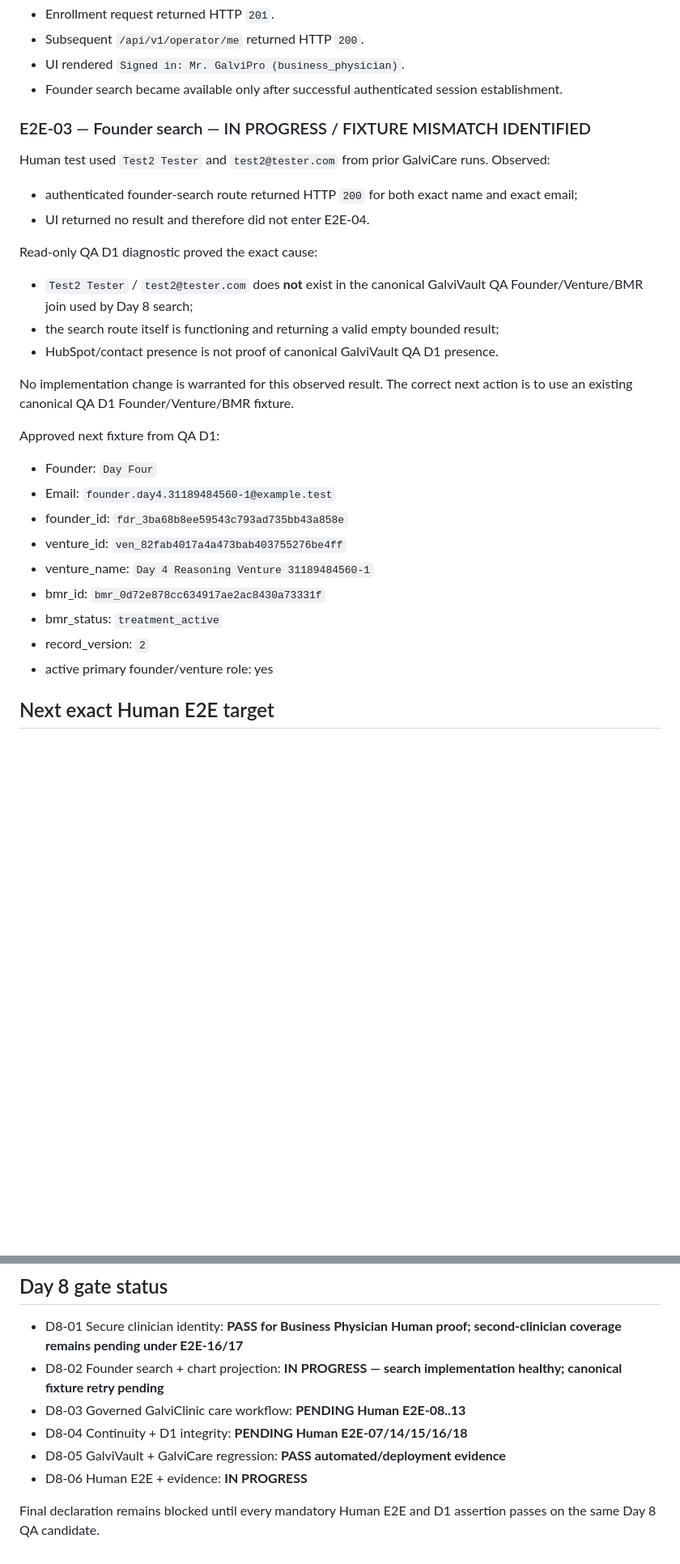
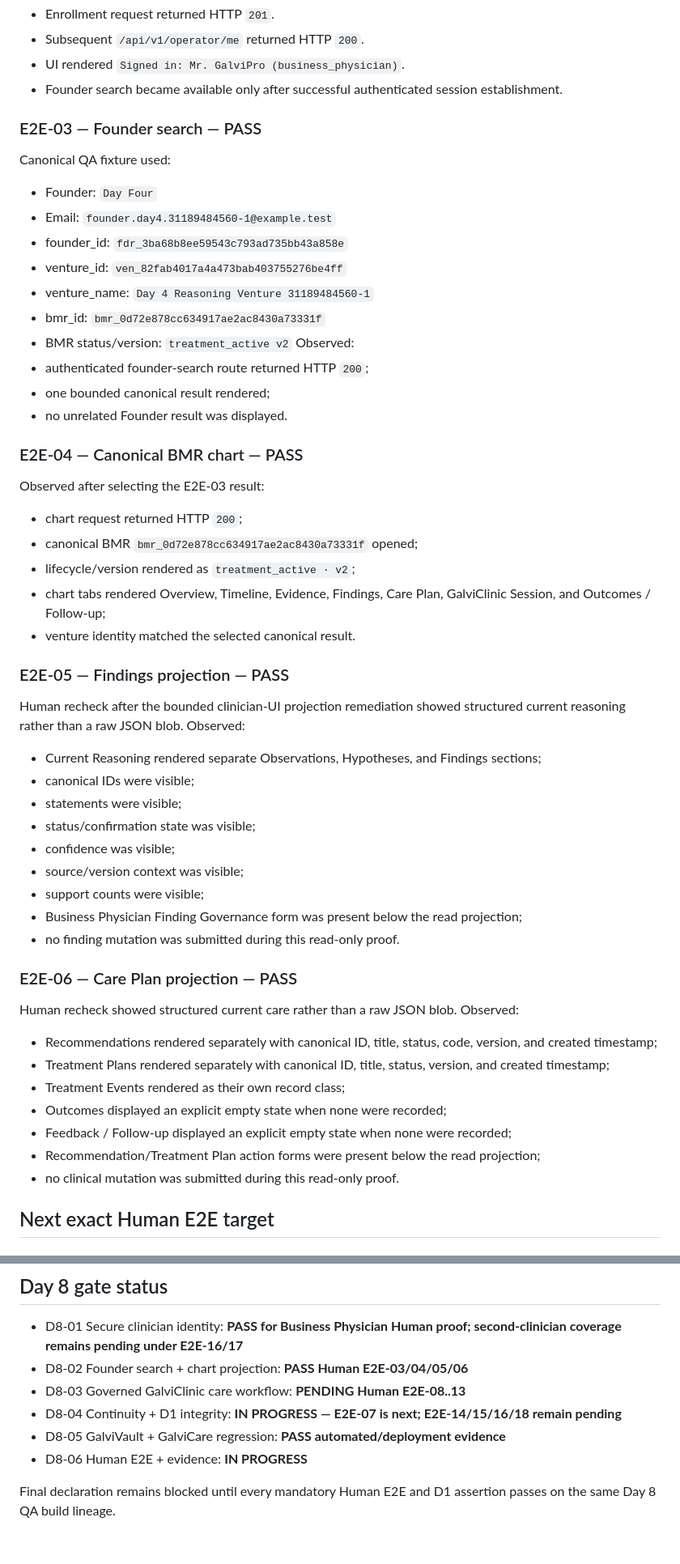
Before and after one commit to mrgalvipro/galvitriage, a Markdown page: release-evidence/day8/human-e2e-current.md, 2 parts joined by grey strips. Shown at 81% size. GitHub-like rendering; blank space fills up the shorter version.

Commit message:
Day 8 Human E2E: record E2E-03 through E2E-06 PASS

```diff
--- a/release-evidence/day8/human-e2e-current.md
+++ b/release-evidence/day8/human-e2e-current.md
@@ -21,29 +21,51 @@ Observed in normal browser profile after one-time approved-device enrollment:
 - UI rendered `Signed in: Mr. GalviPro (business_physician)`.
 - Founder search became available only after successful authenticated session establishment.
 
-### E2E-03 — Founder search — IN PROGRESS / FIXTURE MISMATCH IDENTIFIED
-Human test used `Test2 Tester` and `test2@tester.com` from prior GalviCare runs.
-Observed:
-- authenticated founder-search route returned HTTP `200` for both exact name and exact email;
-- UI returned no result and therefore did not enter E2E-04.
-
-Read-only QA D1 diagnostic proved the exact cause:
-- `Test2 Tester` / `test2@tester.com` does **not** exist in the canonical GalviVault QA Founder/Venture/BMR join used by Day 8 search;
-- the search route itself is functioning and returning a valid empty bounded result;
-- HubSpot/contact presence is not proof of canonical GalviVault QA D1 presence.
-
-No implementation change is warranted for this observed result. The correct next action is to use an existing canonical QA D1 Founder/Venture/BMR fixture.
-
-Approved next fixture from QA D1:
+### E2E-03 — Founder search — PASS
+Canonical QA fixture used:
 - Founder: `Day Four`
 - Email: `founder.day4.31189484560-1@example.test`
 - founder_id: `fdr_3ba68b8ee59543c793ad735bb43a858e`
 - venture_id: `ven_82fab4017a4a473bab403755276be4ff`
 - venture_name: `Day 4 Reasoning Venture 31189484560-1`
 - bmr_id: `bmr_0d72e878cc634917ae2ac8430a73331f`
-- bmr_status: `treatment_active`
-- record_version: `2`
-- active primary founder/venture role: yes
+- BMR status/version: `treatment_active v2`
+Observed:
+- authenticated founder-search route returned HTTP `200`;
+- one bounded canonical result rendered;
+- no unrelated Founder result was displayed.
+
+### E2E-04 — Canonical BMR chart — PASS
+Observed after selecting the E2E-03 result:
+- chart request returned HTTP `200`;
+- canonical BMR `bmr_0d72e878cc634917ae2ac8430a73331f` opened;
+- lifecycle/version rendered as `treatment_active · v2`;
+- chart tabs rendered Overview, Timeline, Evidence, Findings, Care Plan, GalviClinic Session, and Outcomes / Follow-up;
+- venture identity matched the selected canonical result.
+
+### E2E-05 — Findings projection — PASS
+Human recheck after the bounded clinician-UI projection remediation showed structured current reasoning rather than a raw JSON blob.
+Observed:
+- Current Reasoning rendered separate Observations, Hypotheses, and Findings sections;
+- canonical IDs were visible;
+- statements were visible;
+- status/confirmation state was visible;
+- confidence was visible;
+- source/version context was visible;
+- support counts were visible;
+- Business Physician Finding Governance form was present below the read projection;
+- no finding mutation was submitted during this read-only proof.
+
+### E2E-06 — Care Plan projection — PASS
+Human recheck showed structured current care rather than a raw JSON blob.
+Observed:
+- Recommendations rendered separately with canonical ID, title, status, code, version, and created timestamp;
+- Treatment Plans rendered separately with canonical ID, title, status, version, and created timestamp;
+- Treatment Events rendered as their own record class;
+- Outcomes displayed an explicit empty state when none were recorded;
+- Feedback / Follow-up displayed an explicit empty state when none were recorded;
+- Recommendation/Treatment Plan action forms were present below the read projection;
+- no clinical mutation was submitted during this read-only proof.
 
 ## Next exact Human E2E target
 
@@ -80,10 +107,10 @@ Then open that result to begin E2E-04 and prove the canonical BMR chart.
 ## Day 8 gate status
 
 - D8-01 Secure clinician identity: **PASS for Business Physician Human proof; second-clinician coverage remains pending under E2E-16/17**
-- D8-02 Founder search + chart projection: **IN PROGRESS — search implementation healthy; canonical fixture retry pending**
+- D8-02 Founder search + chart projection: **PASS Human E2E-03/04/05/06**
 - D8-03 Governed GalviClinic care workflow: **PENDING Human E2E-08..13**
-- D8-04 Continuity + D1 integrity: **PENDING Human E2E-07/14/15/16/18**
+- D8-04 Continuity + D1 integrity: **IN PROGRESS — E2E-07 is next; E2E-14/15/16/18 remain pending**
 - D8-05 GalviVault + GalviCare regression: **PASS automated/deployment evidence**
 - D8-06 Human E2E + evidence: **IN PROGRESS**
 
-Final declaration remains blocked until every mandatory Human E2E and D1 assertion passes on the same Day 8 QA candidate.
+Final declaration remains blocked until every mandatory Human E2E and D1 assertion passes on the same Day 8 QA build lineage.
```
Also changed, not shown: other parts of release-evidence/day8/human-e2e-current.md (+17 -12 lines).
